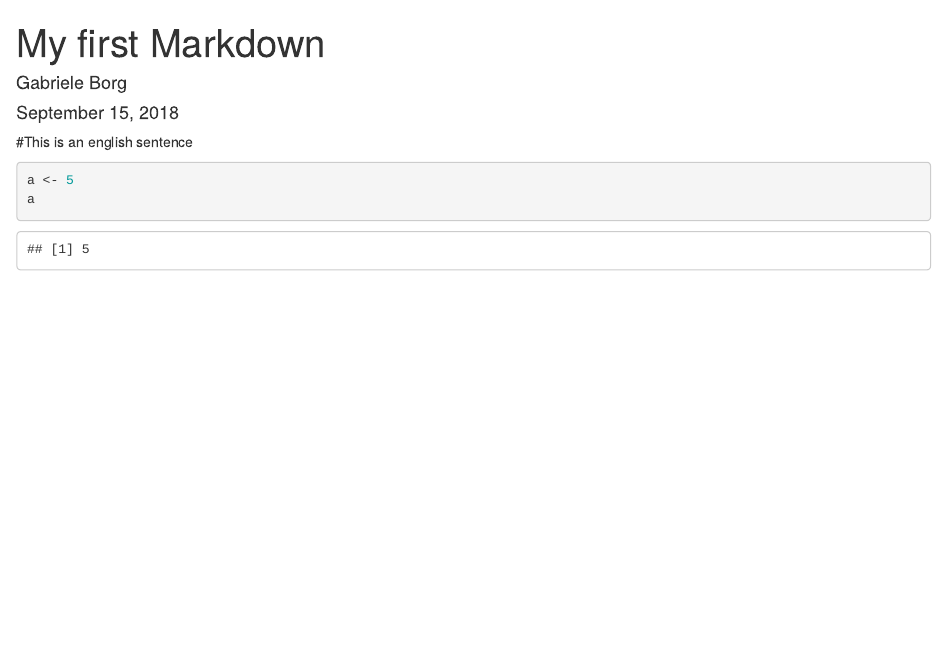
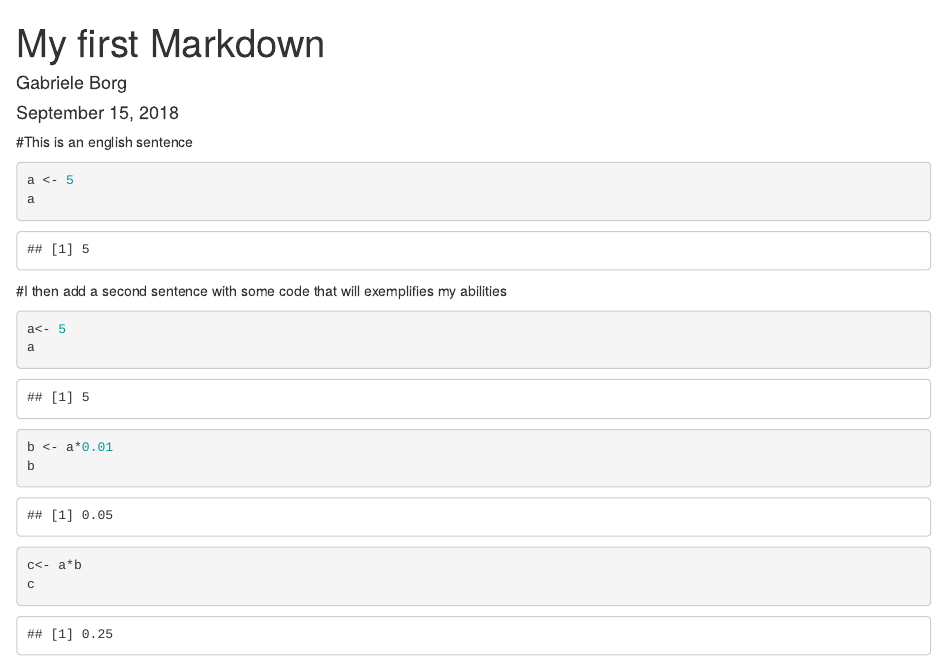
Before and after one commit to gabrieleborg/myrepo, an R Markdown document (firstmark.Rmd): the page in a window 1100 px wide, from its top. Rendered offline with R 4.5, knitr and Pandoc, with nearby package versions.

Commit message:
secon chunk of code

````diff
--- a/firstmark.Rmd
+++ b/firstmark.Rmd
@@ -17,3 +17,13 @@ knitr::opts_chunk$set(echo = TRUE)
 a <- 5
 a
 ```
+
+#I then add a second sentence with some code that will exemplifies my abilities
+```{r}
+a<- 5
+a
+b <- a*0.01
+b
+c<- a*b
+c
+```
````
